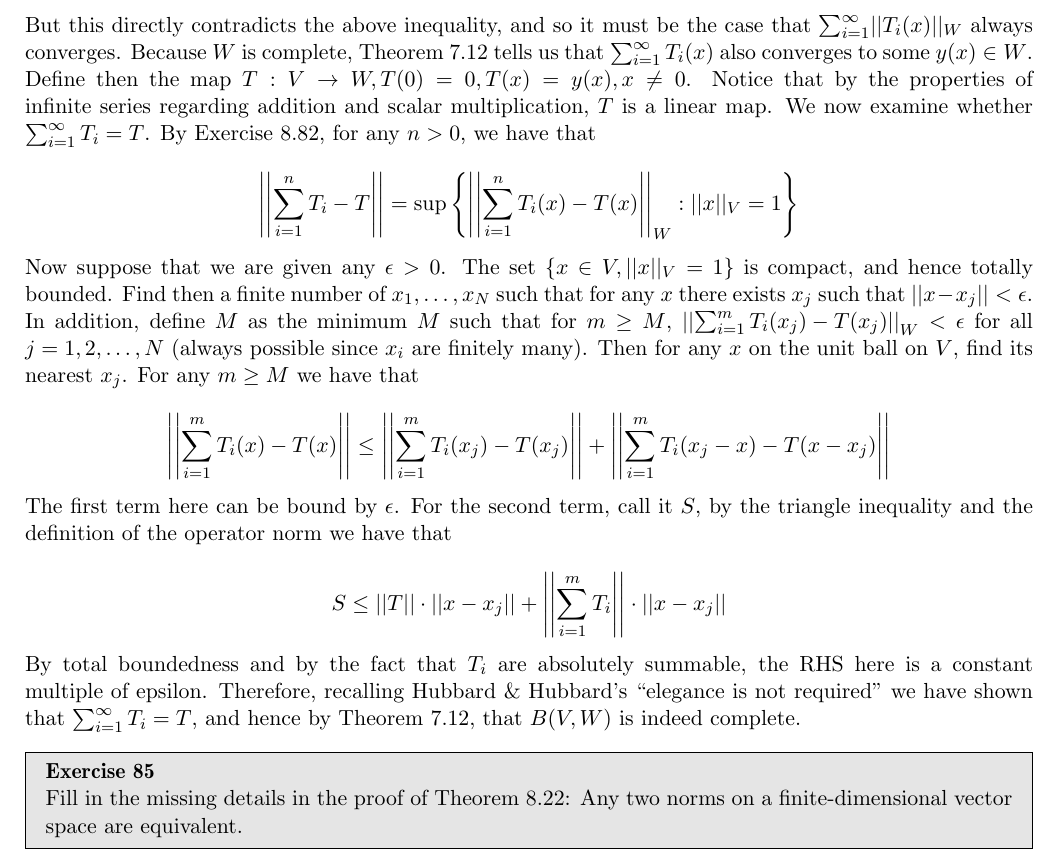
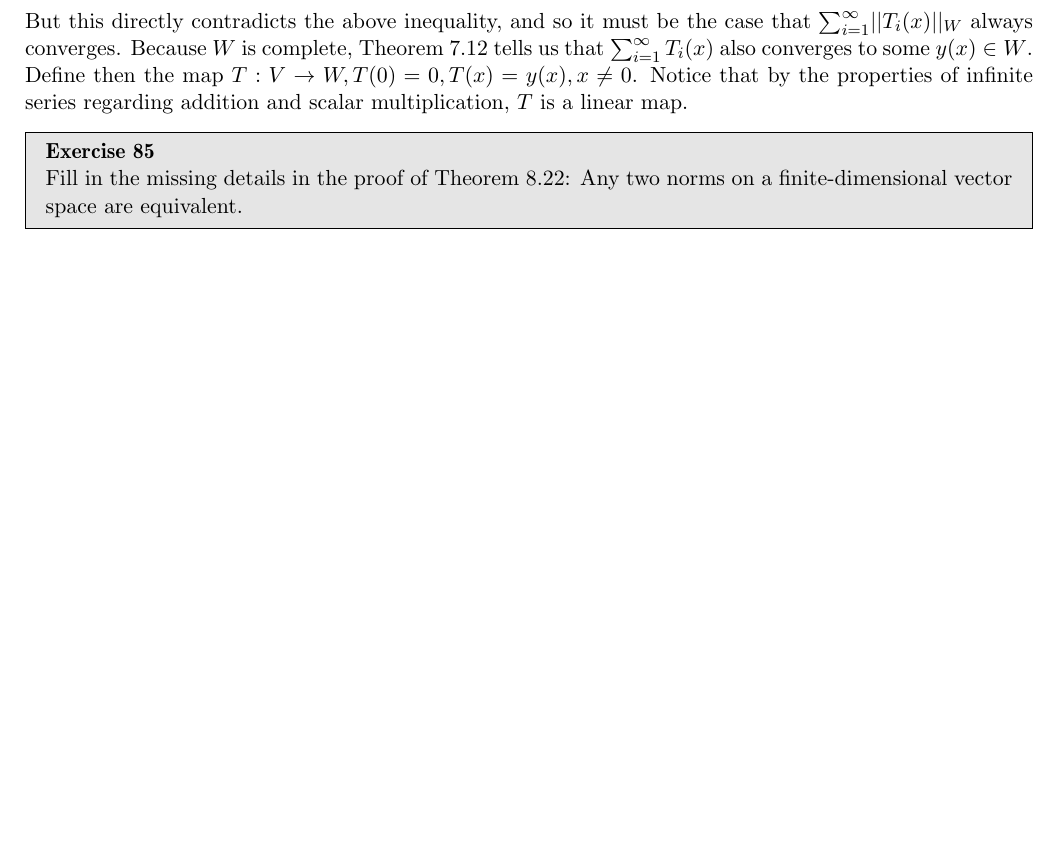
Before and after one commit to geomlyd/math_solutions, a LaTeX thesis (carothers_ra/main.tex, which reads carothers_ra/ch8.tex): part of page 119 of 120 before the commit and part of page 119 of 119 after it, cut so that both start at the same text, the shorter picture padded with empty space. Compiled offline with pdfLaTeX.

Commit message:
Carothers Ex. 8.84 rollback

```diff
--- a/carothers_ra/ch8.tex
+++ b/carothers_ra/ch8.tex
@@ -1124,27 +1124,6 @@
     Because $W$ is complete, Theorem 7.12 tells us that $\sum_{i=1}^{\infty} T_i(x)$ also converges to some $y(x) \in W$.
     Define then the map $T: V \rightarrow W, T(0) = 0, T(x) = y(x), x \neq 0$.
     Notice that by the properties of infinite series regarding addition and scalar multiplication, $T$ is a linear map.
-    We now examine whether $\sum_{i=1}^{\infty} T_i = T$.
-    By Exercise 8.82, for any $n > 0$, we have that
-
-    \[\left\vert \left\vert \sum_{i=1}^{n} T_i - T \right\vert \right\vert = \sup\left\{ \left\vert \left\vert \sum_{i=1}^{n} T_i(x) - T(x) \right\vert \right\vert_W : \lvert \lvert x \rvert \rvert_V = 1 \right\}\]
-
-    Now suppose that we are given any $\epsilon > 0$.
-    The set $\{x \in V, \lvert \lvert x \rvert \rvert_V = 1\}$ is compact, and hence totally bounded.
-    Find then a finite number of $x_1, \ldots, x_N$ such that for any $x$ there exists $x_j$ such that $\lvert \lvert x - x_j \rvert \rvert < \epsilon$.
-    In addition, define $M$ as the minimum $M$ such that for $m \geq M$, $\left\vert \left\vert \sum_{i=1}^{m} T_i(x_j) - T(x_j) \right\vert \right\vert_W < \epsilon$ for all $j = 1, 2, \ldots, N$ (always possible since $x_i$ are finitely many).
-    Then for any $x$ on the unit ball on $V$, find its nearest $x_j$.
-    For any $m \geq M$ we have that
-
-    \[\left\vert \left\vert \sum_{i=1}^{m} T_i(x) - T(x) \right\vert \right\vert \leq \left\vert \left\vert \sum_{i=1}^{m} T_i(x_j) - T(x_j) \right\vert \right\vert + \left\vert \left\vert \sum_{i=1}^{m} T_i(x_j - x) - T(x - x_j) \right\vert \right\vert\]
-
-    The first term here can be bound by $\epsilon$.
-    For the second term, call it $S$, by the triangle inequality and the definition of the operator norm we have that
-
-    \[S \leq \lvert \lvert T \rvert \rvert \cdot \lvert \lvert x - x_j \rvert \rvert + \left\vert \left\vert \sum_{i=1}^{m} T_i \right\vert \right\vert \cdot \lvert \lvert x - x_j \rvert \rvert\]
-
-    By total boundedness and by the fact that $T_i$ are absolutely summable, the RHS here is a constant multiple of epsilon.
-    Therefore, recalling Hubbard \& Hubbard's ``elegance is not required'' we have shown that $\sum_{i=1}^{\infty} T_i = T$, and hence by Theorem 7.12, that $B(V, W)$ is indeed complete.
 
 \end{solution}
 
```
Also changed, not shown: carothers_ra/main.pdf.
